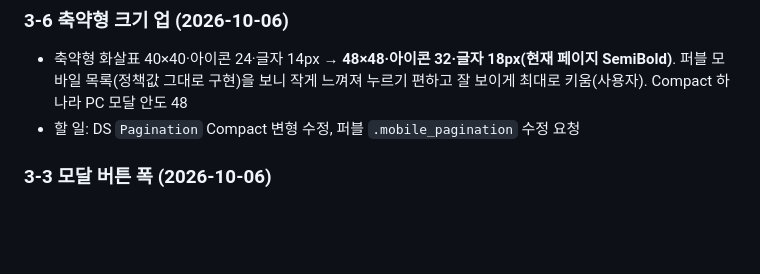
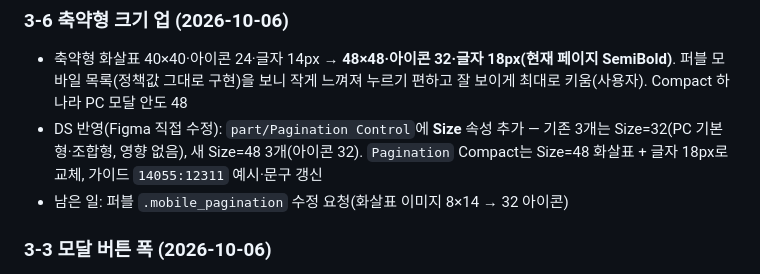
Before and after one commit to jhkl0514/eroumcare-responsive-policy, a Markdown page: CLAUDE.md, the part around the change. GitHub-like rendering; blank space fills up the shorter version.

Commit message:
Changelog: DS pagination Compact updated to 48 in Figma (part/Pagination Control Size property)
Co-Authored-By: Claude Opus 5.5 <noreply@anthropic.com>

```diff
--- a/CLAUDE.md
+++ b/CLAUDE.md
@@ -827,7 +827,8 @@ DS "모바일 정의"의 모바일 간격 규칙. 3-1·3-2·카드 목록을 담
 
 ### 3-6 축약형 크기 업 (2026-10-06)
 - 축약형 화살표 40×40·아이콘 24·글자 14px → **48×48·아이콘 32·글자 18px(현재 페이지 SemiBold)**. 퍼블 모바일 목록(정책값 그대로 구현)을 보니 작게 느껴져 누르기 편하고 잘 보이게 최대로 키움(사용자). Compact 하나라 PC 모달 안도 48
-- 할 일: DS `Pagination` Compact 변형 수정, 퍼블 `.mobile_pagination` 수정 요청
+- DS 반영(Figma 직접 수정): `part/Pagination Control`에 **Size** 속성 추가 — 기존 3개는 Size=32(PC 기본형·조합형, 영향 없음), 새 Size=48 3개(아이콘 32). `Pagination` Compact는 Size=48 화살표 + 글자 18px로 교체, 가이드 `14055:12311` 예시·문구 갱신
+- 남은 일: 퍼블 `.mobile_pagination` 수정 요청(화살표 이미지 8×14 → 32 아이콘)
 
 ### 3-3 모달 버튼 폭 (2026-10-06)
 - 모달 버튼 폭을 **150 고정, 모달이 좁으면 줄어듦**(PC·모바일 같음, `flex:0 1 150px`)으로 변경(사용자). 이전: PC 150 고정 / 모바일 Full. 바텀시트 하단 버튼은 Full 그대로
```
